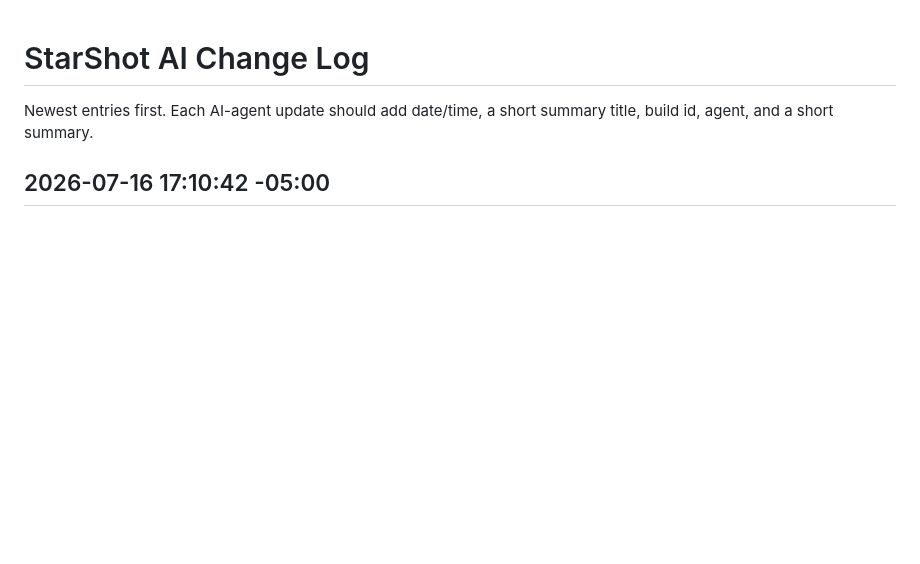
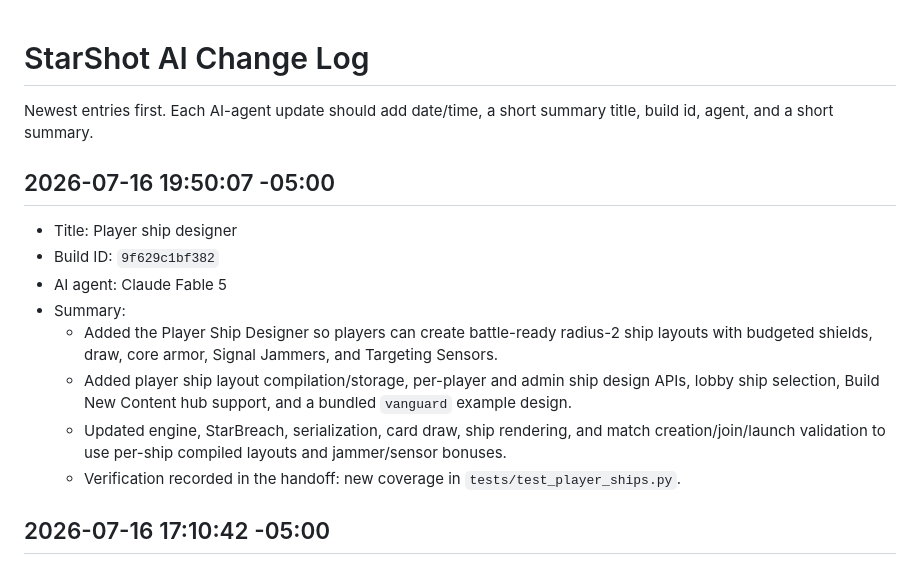
Before and after one commit to osomoore/StarShot, a Markdown page: docs/context/ai_changelog.md, the part around the change. Drawn GitHub-style; blank space fills up the shorter version.

Commit message:
Player ship builder change log.

```diff
--- a/docs/context/ai_changelog.md
+++ b/docs/context/ai_changelog.md
@@ -1,6 +1,17 @@
 # StarShot AI Change Log
 
 Newest entries first. Each AI-agent update should add date/time, a short summary title, build id, agent, and a short summary.
+
+## 2026-07-16 19:50:07 -05:00
+
+- Title: Player ship designer
+- Build ID: `9f629c1bf382`
+- AI agent: Claude Fable 5
+- Summary:
+  - Added the Player Ship Designer so players can create battle-ready radius-2 ship layouts with budgeted shields, draw, core armor, Signal Jammers, and Targeting Sensors.
+  - Added player ship layout compilation/storage, per-player and admin ship design APIs, lobby ship selection, Build New Content hub support, and a bundled `vanguard` example design.
+  - Updated engine, StarBreach, serialization, card draw, ship rendering, and match creation/join/launch validation to use per-ship compiled layouts and jammer/sensor bonuses.
+  - Verification recorded in the handoff: new coverage in `tests/test_player_ships.py`.
 
 ## 2026-07-16 17:10:42 -05:00
 
```
